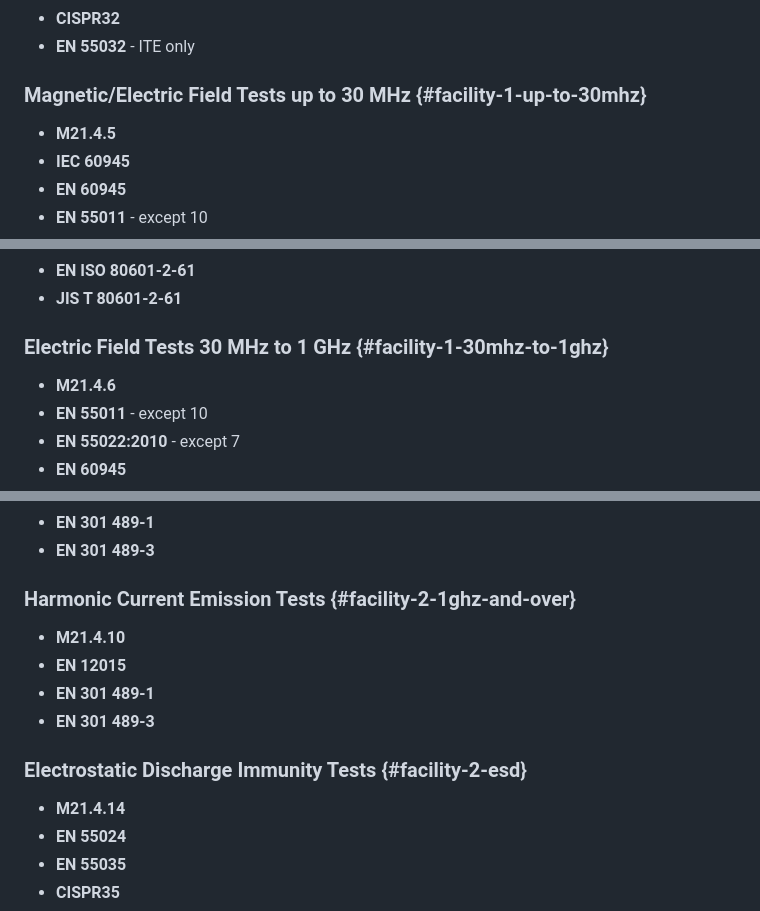
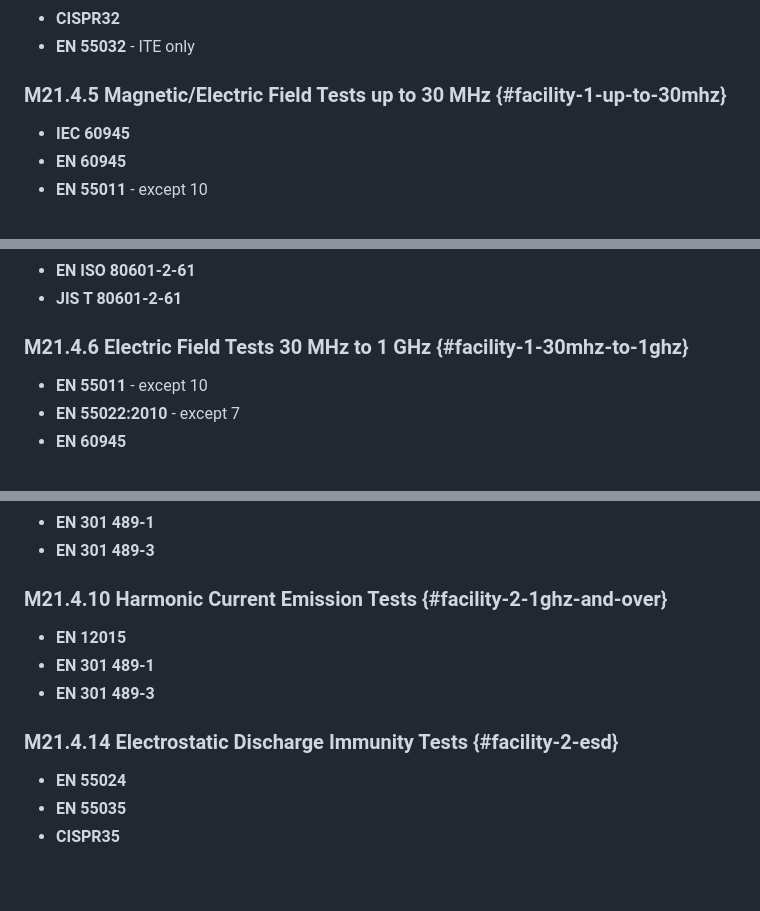
Before and after one commit to Tarachineno/Claude_standard_checker, a Markdown page: static/data/jab-scopes.md, 3 parts joined by grey strips. GitHub-like rendering; blank space fills up the shorter version.

```diff
--- a/static/data/jab-scopes.md
+++ b/static/data/jab-scopes.md
@@ -109,9 +106,8 @@
 - **CISPR32**
 - **EN 55032** - ITE only
 
-### Magnetic/Electric Field Tests up to 30 MHz {#facility-1-up-to-30mhz}
+### M21.4.5 Magnetic/Electric Field Tests up to 30 MHz {#facility-1-up-to-30mhz}
 
-- **M21.4.5**
 - **IEC 60945**
 - **EN 60945**
 - **EN 55011** - except 10
@@ -150,9 +146,8 @@
 - **EN ISO 80601-2-61**
 - **JIS T 80601-2-61**
 
-### Electric Field Tests 30 MHz to 1 GHz {#facility-1-30mhz-to-1ghz}
+### M21.4.6 Electric Field Tests 30 MHz to 1 GHz {#facility-1-30mhz-to-1ghz}
 
-- **M21.4.6**
 - **EN 55011** - except 10
 - **EN 55022:2010** - except 7
 - **EN 60945**
@@ -956,17 +932,15 @@
 - **EN 301 489-1**
 - **EN 301 489-3**
 
-### Harmonic Current Emission Tests {#facility-2-1ghz-and-over}
+### M21.4.10 Harmonic Current Emission Tests {#facility-2-1ghz-and-over}
 
-- **M21.4.10**
 - **EN 12015**
 - **EN 301 489-1**
 - **EN 301 489-3**
 
 
-### Electrostatic Discharge Immunity Tests {#facility-2-esd}
+### M21.4.14 Electrostatic Discharge Immunity Tests {#facility-2-esd}
 
-- **M21.4.14**
 - **EN 55024**
 - **EN 55035**
 - **CISPR35**
```
Also changed, not shown: other parts of static/data/jab-scopes.md (+32 -64 lines).
